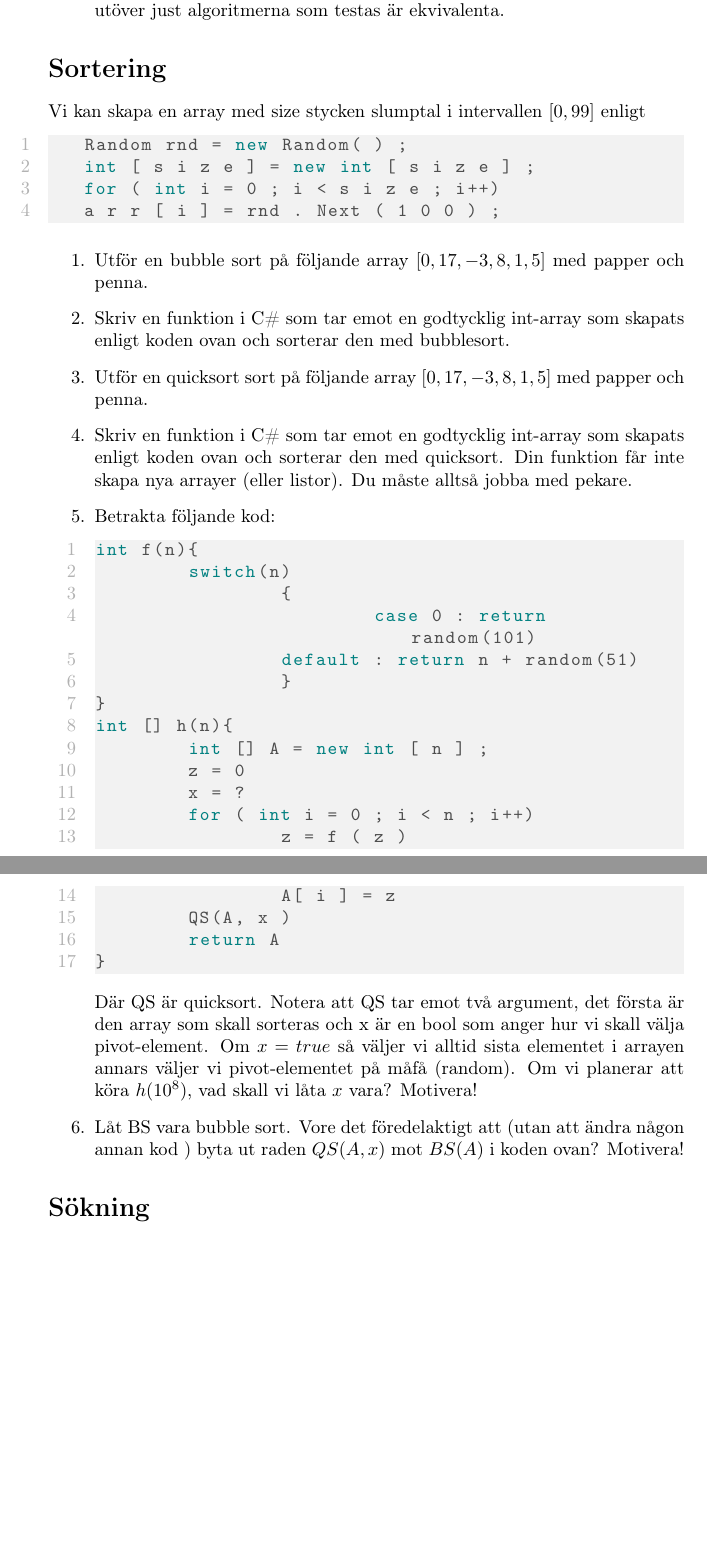
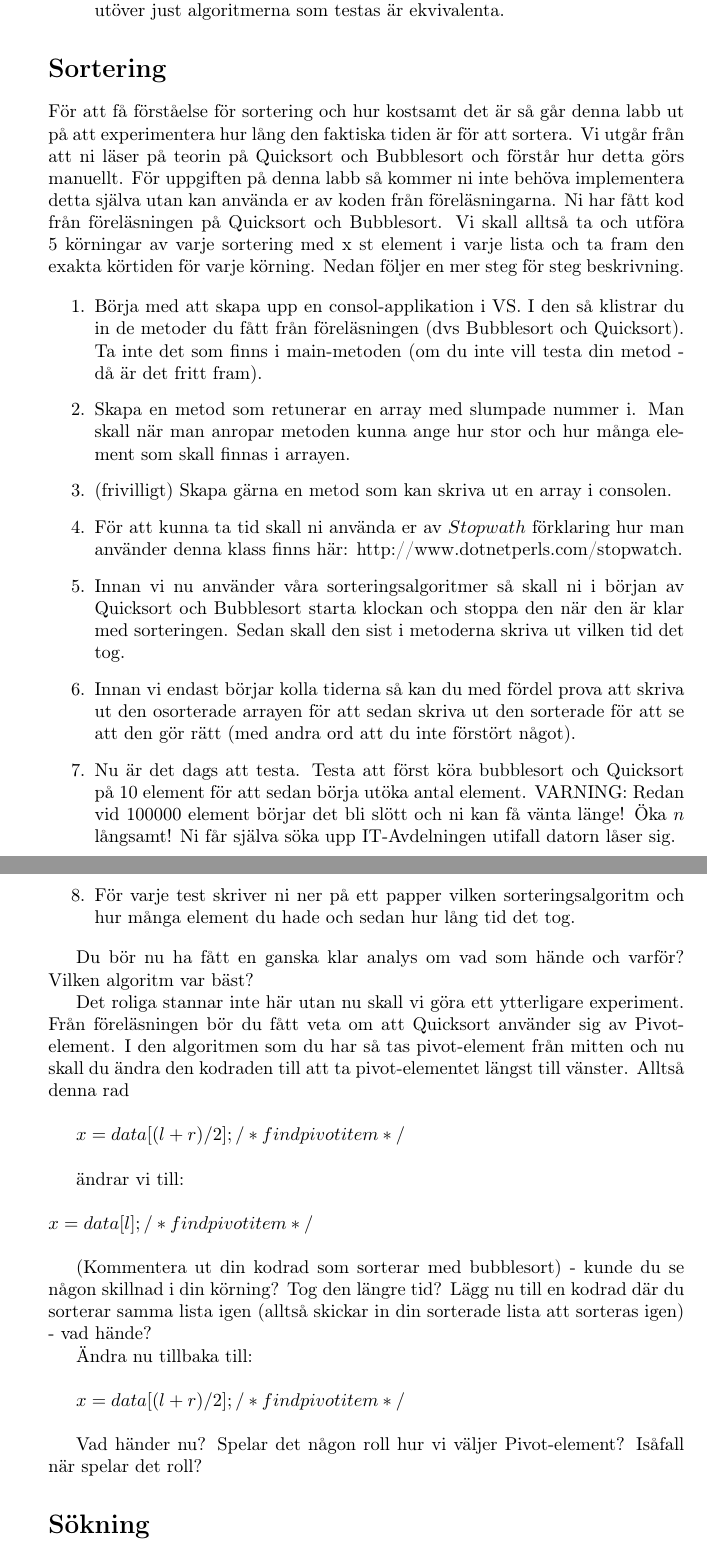
Before and after one commit to BinaryHeart/algods, a LaTeX document (Laboration 2/LaborationII.tex): two parts of pages 3 and 4 of 4 before the commit and two parts of pages 3 and 4 of 5 after it, joined at a grey line, cut so that both start at the same text, the shorter picture padded with empty space. Compiled offline with pdfLaTeX.

Commit message:
sorting algo assignment

```diff
--- a/Laboration 2/LaborationII.tex
+++ b/Laboration 2/LaborationII.tex
@@ -154,54 +154,38 @@ public bool Search(int number, int[] numbers){
       är ekvivalenta.
 
     \end{enumerate}
-  \section*{Sortering}
-  Vi kan skapa en array med size stycken slumptal i intervallen $[0, 99]$ enligt
-  \begin{lstlisting}
-   Random rnd = new Random( ) ;
-   int [ s i z e ] = new int [ s i z e ] ;
-   for ( int i = 0 ; i < s i z e ; i++)
-   a r r [ i ] = rnd . Next ( 1 0 0 ) ;
-  \end{lstlisting}
+\section*{Sortering}
+För att få förståelse för sortering och hur kostsamt det är så går denna labb ut på att experimentera hur lång den faktiska tiden är för att sortera. Vi utgår från att ni läser på teorin på Quicksort och Bubblesort och förstår hur detta görs manuellt. För uppgiften på denna labb så kommer ni inte behöva implementera detta själva utan kan använda er av koden från föreläsningarna. Ni har fått kod från föreläsningen på Quicksort och Bubblesort. Vi skall alltså ta och utföra 5 körningar av varje sortering med x st element i varje lista och ta fram den exakta körtiden för varje körning. Nedan följer en mer steg för steg beskrivning.
 
 \begin{enumerate}
+\item Börja med att skapa upp en consol-applikation i VS. I den så klistrar du in de metoder du fått från föreläsningen (dvs Bubblesort och Quicksort). Ta inte det som finns i main-metoden (om du inte vill testa din metod - då är det fritt fram).
+\item Skapa en metod som retunerar en array med slumpade nummer i. Man skall när man anropar metoden kunna ange hur stor och hur många element som skall finnas i arrayen.
+\item (frivilligt) Skapa gärna en metod som kan skriva ut en array i consolen.
+\item För att kunna ta tid skall ni använda er av $Stopwath$ förklaring hur man använder denna klass finns här: http://www.dotnetperls.com/stopwatch.
+\item Innan vi nu använder våra sorteringsalgoritmer så skall ni i början av Quicksort och Bubblesort starta klockan och stoppa den när den är klar med sorteringen. Sedan skall den sist i metoderna skriva ut vilken tid det tog.
+\item Innan vi endast börjar kolla tiderna så kan du med fördel prova att skriva ut den osorterade arrayen för att sedan skriva ut den sorterade för att se att den gör rätt (med andra ord att du inte förstört något).
+\item Nu är det dags att testa. Testa att först köra bubblesort och Quicksort på 10 element för att sedan börja utöka antal element. VARNING: Redan vid 100000 element börjar det bli slött och ni kan få vänta länge! Öka $n$ långsamt! Ni får själva söka upp IT-Avdelningen utifall datorn låser sig.
+\item För varje test skriver ni ner på ett papper vilken sorteringsalgoritm och hur många element du hade och sedan hur lång tid det tog.
+\end{enumerate}
 
-       \item Utför en bubble sort på följande array $[0, 17, -3, 8, 1, 5]$ med papper och penna.
+Du bör nu ha fått en ganska klar analys om vad som hände och varför? Vilken algoritm var bäst?
 
-       \item Skriv en funktion i C\# som tar emot en godtycklig int-array som skapats enligt koden ovan och sorterar den med bubblesort.
+Det roliga stannar inte här utan nu skall vi göra ett ytterligare experiment. Från föreläsningen bör du fått veta om att Quicksort använder sig av Pivot-element. I den algoritmen som du har så tas pivot-element från mitten och nu skall du ändra den kodraden till att ta pivot-elementet längst till vänster. Alltså denna rad\\
 
-       \item Utför en quicksort sort på följande array $[0, 17, -3, 8, 1, 5]$ med papper och penna.
+$x = data[(l + r) / 2]; /* find pivot item */$ \\
 
-       \item Skriv en funktion i C\# som tar emot en godtycklig int-array som skapats enligt koden ovan och sorterar den med quicksort. Din funktion får inte skapa nya arrayer
-       (eller listor). Du måste alltså jobba med pekare.
+ändrar vi till: \\\\
+$x = data[l]; /* find pivot item */$ \\
 
-       \item Betrakta följande kod:
-       \begin{lstlisting}
-int f(n){
-	switch(n)
-		{
-			case 0 : return random(101)
-          	default : return n + random(51)
-		}
-}
-int [] h(n){
-	int [] A = new int [ n ] ;
-	z = 0
-	x = ?
-	for ( int i = 0 ; i < n ; i++)
-		z = f ( z )
-		A[ i ] = z
-	QS(A, x )
-	return A
-}
-       \end{lstlisting}
-Där QS är quicksort. Notera att QS tar emot två argument, det första är den array
-som skall sorteras och x är en bool som anger hur vi skall välja pivot-element. Om
-$x=true$ så väljer vi alltid sista elementet i arrayen annars väljer vi pivot-elementet på
-måfå (random). Om vi planerar att köra $h(10^8)$, vad skall vi låta $x$ vara? Motivera!
+(Kommentera ut din kodrad som sorterar med bubblesort) - kunde du se någon skillnad i din körning? Tog den längre tid? Lägg nu till en kodrad där du sorterar samma lista igen (alltså skickar in din sorterade lista att sorteras igen) - vad hände?
 
-\item Låt BS vara bubble sort. Vore det föredelaktigt att (utan att ändra någon annan kod
-) byta ut raden $QS(A, x)$ mot $BS(A)$ i koden ovan? Motivera!
-\end{enumerate}
+Ändra nu tillbaka till: \\
+
+$x = data[(l + r) / 2]; /* find pivot item */$ \\
+
+Vad händer nu? Spelar det någon roll hur vi väljer Pivot-element? Isåfall när spelar det roll?
+
+
 \section*{Sökning}
 Ett vanligt problem är att man har en samling $S$, exempelvis en array, med element där man
 frågar sig huruvida ett element $e$ ingår i $S$ eller ej. Skriv en funktion i C\# som tar emot en sorterad lista och utför en binär sökning. Signaturen bör således vara något likt $f(int[ ] A, int a) $ där $a$ är elementet vi söker.
```
